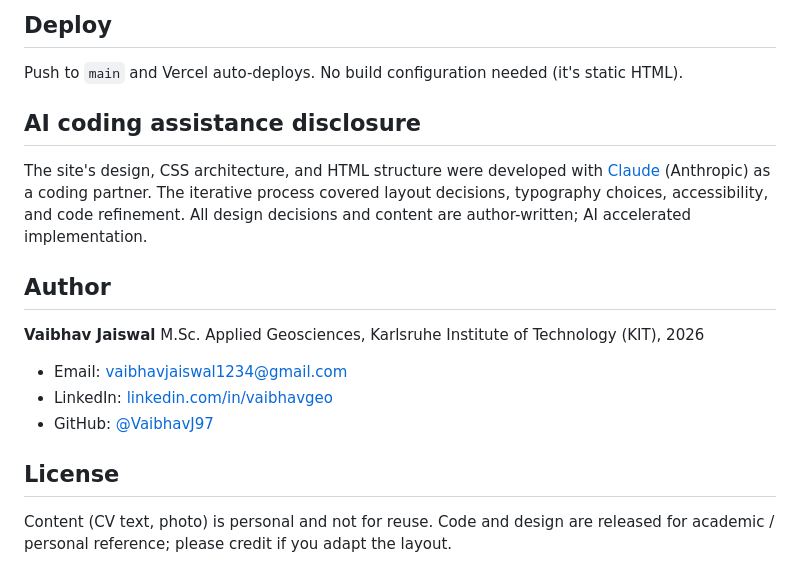
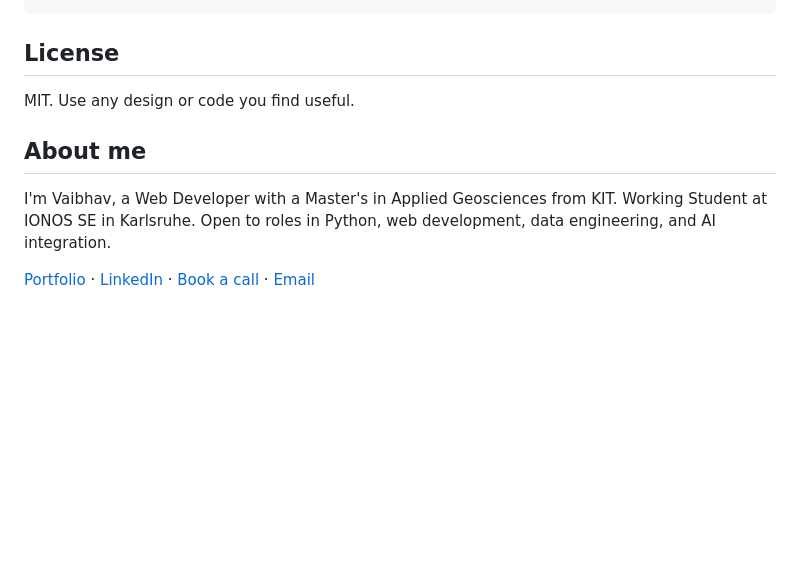
Before and after one commit to VaibhavJ97/VaibhavJ97.github.io, a Markdown page: README.md, the part around one of its changes. Drawn GitHub-style; blank space fills up the shorter version.

````diff
--- a/README.md
+++ b/README.md
@@ -64,22 +72,11 @@ VaibhavJ97.github.io/
 ```
-
-## Deploy
-
-Push to `main` and Vercel auto-deploys. No build configuration needed (it's static HTML).
-
-## AI coding assistance disclosure
-
-The site's design, CSS architecture, and HTML structure were developed with [Claude](https://claude.ai) (Anthropic) as a coding partner. The iterative process covered layout decisions, typography choices, accessibility, and code refinement. All design decisions and content are author-written; AI accelerated implementation.
-
-## Author
-
-**Vaibhav Jaiswal**
-M.Sc. Applied Geosciences, Karlsruhe Institute of Technology (KIT), 2026
-
-- Email: vaibhavjaiswal1234@gmail.com
-- LinkedIn: [linkedin.com/in/vaibhavgeo](https://www.linkedin.com/in/vaibhavgeo/)
-- GitHub: [@VaibhavJ97](https://github.com/VaibhavJ97)
 
 ## License
 
-Content (CV text, photo) is personal and not for reuse. Code and design are released for academic / personal reference; please credit if you adapt the layout.
+MIT. Use any design or code you find useful.
+
+## About me
+
+I'm Vaibhav, a Web Developer with a Master's in Applied Geosciences from KIT. Working Student at IONOS SE in Karlsruhe. Open to roles in Python, web development, data engineering, and AI integration.
+
+[Portfolio](https://vaibhavj97.vercel.app) · [LinkedIn](https://www.linkedin.com/in/vaibhavgeo/) · [Book a call](https://calendly.com/vaibhavjaiswal1234/30min) · [Email](mailto:vaibhavjaiswal1234@gmail.com)
````
Also changed, not shown: other parts of README.md (+49 -41 lines).
